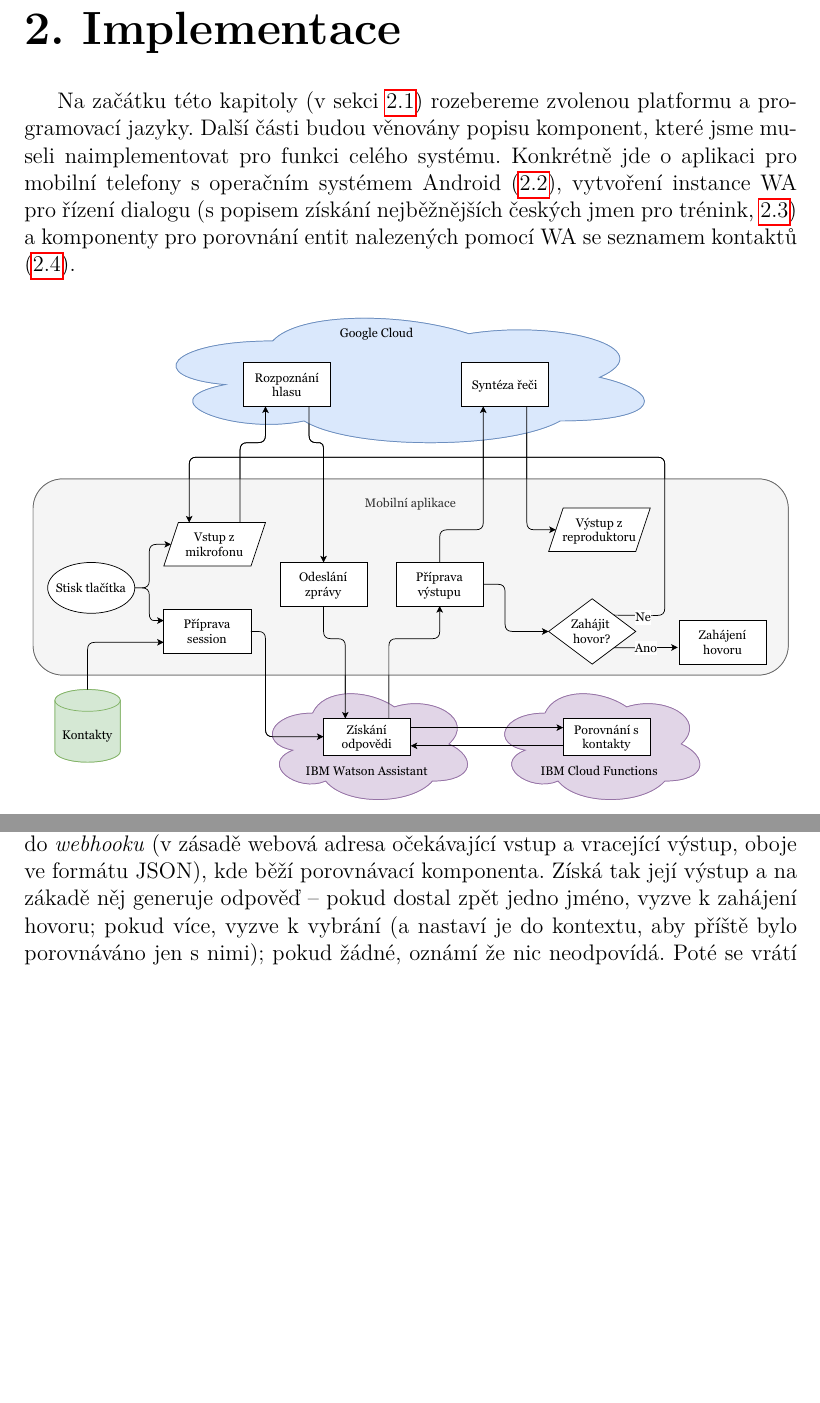
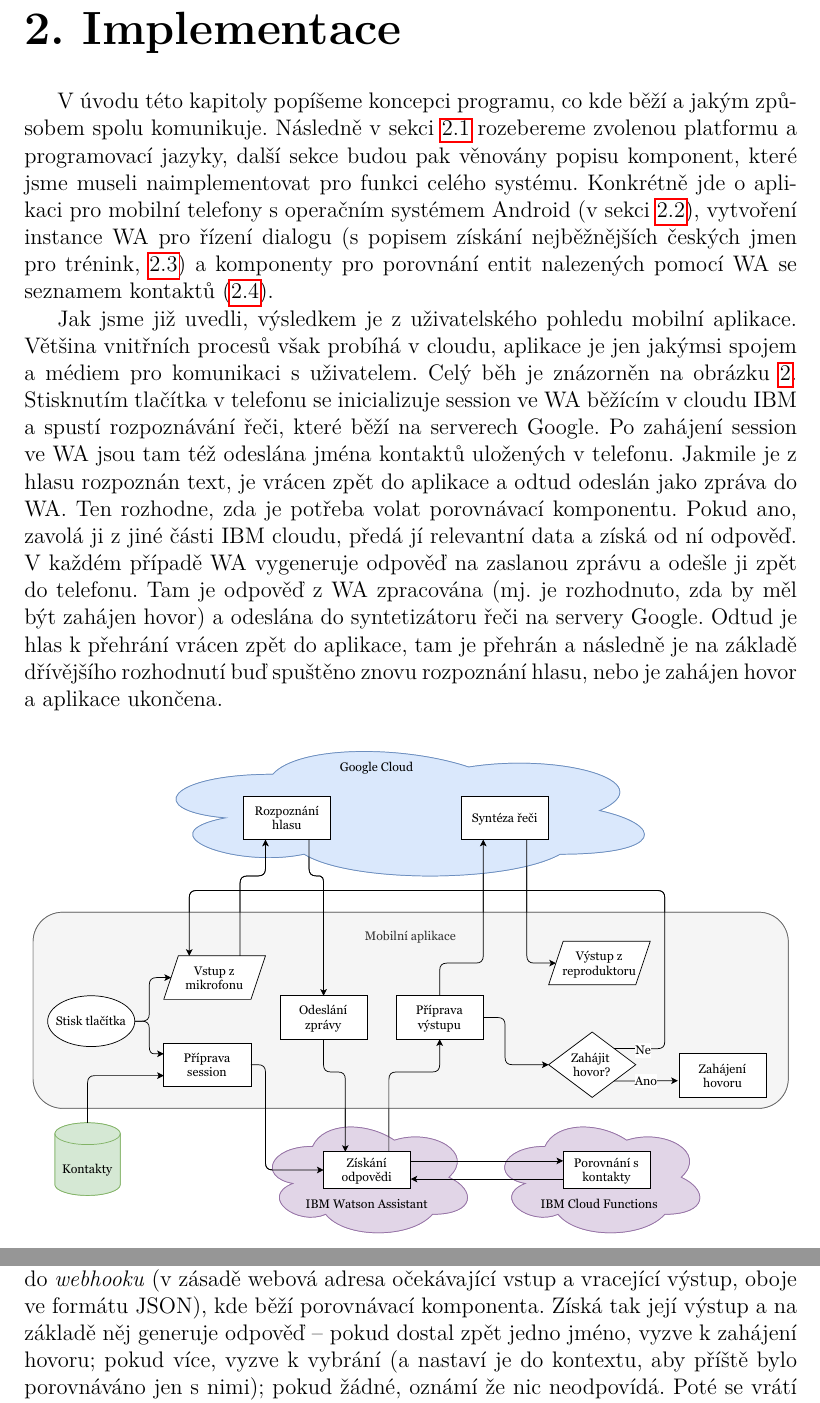
Before and after one commit to b0r3k/dial-dial, a LaTeX thesis (text/cs/prace.tex, which reads text/cs/kap04.tex): two parts of pages 16 and 21 of 28 before the commit and two parts of pages 16 and 22 of 28 after it, joined at a grey line, cut so that both start at the same text, the shorter picture padded with empty space. Compiled offline with pdfLaTeX.

Commit message:
more corrections of kap04

```diff
--- a/text/cs/kap04.tex
+++ b/text/cs/kap04.tex
@@ -1,14 +1,35 @@
 \chapter{Implementace}
 
-Na začátku této kapitoly (v sekci~\ref{analysis}) rozebereme zvolenou
-platformu a programovací jazyky.
-Další části budou věnovány popisu komponent, které jsme museli
+V úvodu této kapitoly popíšeme koncepci programu, co kde
+běží a jakým způsobem spolu komunikuje. Následně v sekci~\ref{analysis}
+rozebereme zvolenou platformu a programovací jazyky,
+další sekce budou pak věnovány popisu komponent, které jsme museli
 naimplementovat pro funkci celého systému. Konkrétně jde o aplikaci pro
-mobilní telefony s operačním systémem Android (\ref{app}), vytvoření instance WA pro řízení
+mobilní telefony s operačním systémem Android (v sekci~\ref{app}), vytvoření instance WA pro řízení
 dialogu (s popisem získání nejběžnějších českých jmen pro trénink, \ref{wainit}) a komponenty
 pro porovnání entit nalezených pomocí WA se seznamem kontaktů (\ref{matching}).
 
-\begin{figure}[h]\label{app-flowchart}
+Jak jsme již uvedli, výsledkem je z uživatelského pohledu mobilní
+aplikace. Většina vnitřních procesů však probíhá v cloudu, aplikace
+je jen jakýmsi spojem a médiem pro komunikaci s uživatelem. Celý běh
+je znázorněn na obrázku~\ref{img-flowchart}. Stisknutím tlačítka v
+telefonu se
+inicializuje session ve WA běžícím v cloudu IBM a spustí rozpoznávání řeči,
+které běží na serverech Google. Po zahájení session ve WA jsou tam též
+odeslána jména kontaktů uložených v telefonu. Jakmile je z hlasu rozpoznán
+text, je vrácen zpět do aplikace a odtud odeslán jako zpráva do WA.
+Ten rozhodne, zda je potřeba volat
+porovnávací komponentu. Pokud ano, zavolá ji z jiné části IBM cloudu,
+předá jí relevantní data a získá od ní odpověď. V každém případě
+WA vygeneruje odpověď na zaslanou zprávu a odešle ji zpět do telefonu.
+Tam je odpověď z WA zpracována (mj. je rozhodnuto, zda by měl být
+zahájen hovor) a odeslána do syntetizátoru řeči na servery Google.
+Odtud je hlas k přehrání vrácen zpět do aplikace, tam je přehrán
+a následně je na základě dřívějšího rozhodnutí buď spuštěno znovu
+rozpoznání hlasu, nebo je zahájen hovor a aplikace ukončena.
+
+
+\begin{figure}[h]\label{img-flowchart}
     \centering
     \includegraphics[width=0.98\textwidth]{../img/app-flowchart.pdf}
     \caption{Nákres fungování celého systému}
@@ -265,7 +286,7 @@ uložit vstup a rozpoznané entity do kontextu, proto jeho syn dělá právě to
 má dalšího syna, který relevantní kontext (vstup, rozpoznané entity a kontakty)
 odešle do \textit{webhooku} (v zásadě webová adresa očekávající vstup a vracející
 výstup, oboje ve formátu JSON), kde běží porovnávací komponenta. Získá tak její
-výstup a na zákadě něj generuje odpověď -- pokud dostal zpět jedno jméno,
+výstup a na základě něj generuje odpověď -- pokud dostal zpět jedno jméno,
 vyzve k zahájení hovoru; pokud více, vyzve k vybrání (a nastaví je do kontextu,
 aby příště bylo porovnáváno jen s nimi); pokud žádné, oznámí že nic neodpovídá.
 Poté se vrátí do uzlu připravujícího údaje, aby mohlo být provedeno případné
```
Also changed, not shown: text/cs/kap04.tex (16 more changed lines).
